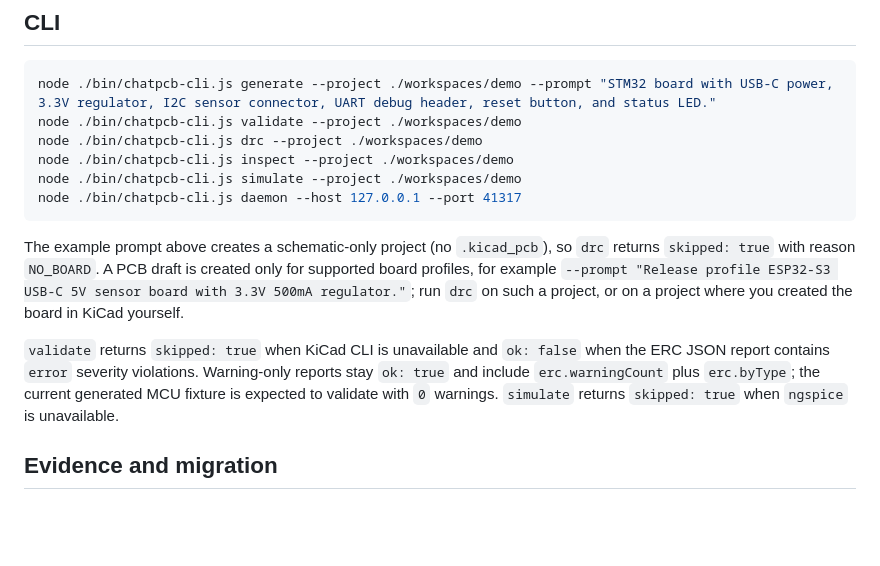
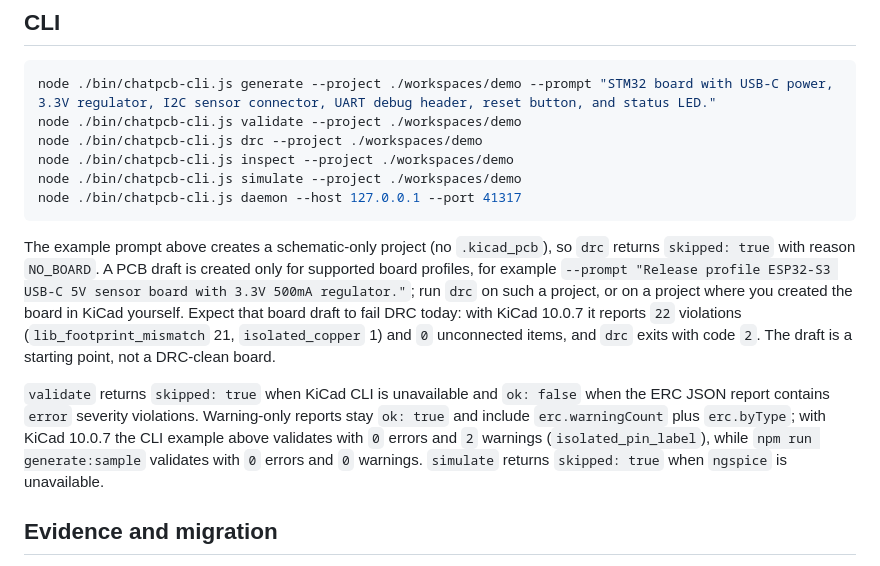
Before and after one commit to guyster323/OH-MY-ChatPCB, a Markdown page: README.md, the part around the change. Drawn GitHub-style; blank space fills up the shorter version.

Commit message:
docs: 보드 프로필 초안의 예상 DRC 결과(22개, exit 2)와 CLI 예제 ERC 경고 2개 명시
Co-authored-by: SUNNY <window98se@gmail.com>

````diff
--- a/README.md
+++ b/README.md
@@ -186,9 +186,9 @@ node ./bin/chatpcb-cli.js simulate --project ./workspaces/demo
 node ./bin/chatpcb-cli.js daemon --host 127.0.0.1 --port 41317
 ```
 
-The example prompt above creates a schematic-only project (no `.kicad_pcb`), so `drc` returns `skipped: true` with reason `NO_BOARD`. A PCB draft is created only for supported board profiles, for example `--prompt "Release profile ESP32-S3 USB-C 5V sensor board with 3.3V 500mA regulator."`; run `drc` on such a project, or on a project where you created the board in KiCad yourself.
+The example prompt above creates a schematic-only project (no `.kicad_pcb`), so `drc` returns `skipped: true` with reason `NO_BOARD`. A PCB draft is created only for supported board profiles, for example `--prompt "Release profile ESP32-S3 USB-C 5V sensor board with 3.3V 500mA regulator."`; run `drc` on such a project, or on a project where you created the board in KiCad yourself. Expect that board draft to fail DRC today: with KiCad 10.0.7 it reports `22` violations (`lib_footprint_mismatch` 21, `isolated_copper` 1) and `0` unconnected items, and `drc` exits with code `2`. The draft is a starting point, not a DRC-clean board.
 
-`validate` returns `skipped: true` when KiCad CLI is unavailable and `ok: false` when the ERC JSON report contains `error` severity violations. Warning-only reports stay `ok: true` and include `erc.warningCount` plus `erc.byType`; the current generated MCU fixture is expected to validate with `0` warnings. `simulate` returns `skipped: true` when `ngspice` is unavailable.
+`validate` returns `skipped: true` when KiCad CLI is unavailable and `ok: false` when the ERC JSON report contains `error` severity violations. Warning-only reports stay `ok: true` and include `erc.warningCount` plus `erc.byType`; with KiCad 10.0.7 the CLI example above validates with `0` errors and `2` warnings (`isolated_pin_label`), while `npm run generate:sample` validates with `0` errors and `0` warnings. `simulate` returns `skipped: true` when `ngspice` is unavailable.
 
 ## Evidence and migration
 
````
